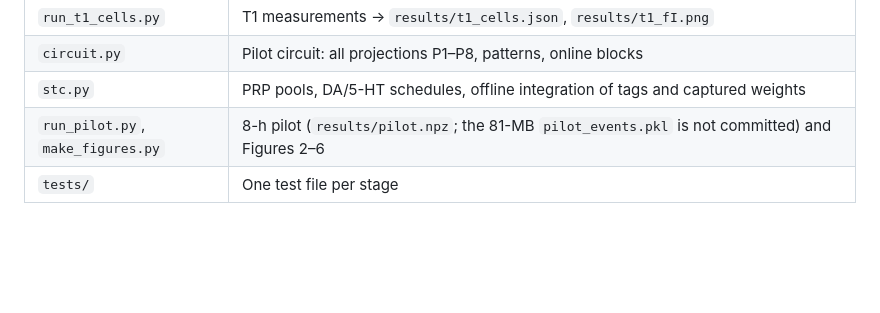
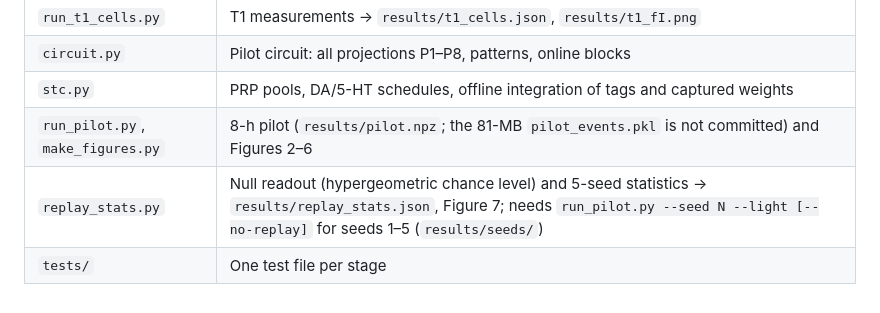
Before and after one commit to max-talanov/tinyCA3, a Markdown page: README.md, the part around the change. GitHub-like rendering; blank space fills up the shorter version.

```diff
--- a/README.md
+++ b/README.md
@@ -40,4 +40,5 @@ The mechanisms in `neuron/` are compiled on first use by `nrn_setup.load_mechani
 | `circuit.py` | Pilot circuit: all projections P1–P8, patterns, online blocks |
 | `stc.py` | PRP pools, DA/5-HT schedules, offline integration of tags and captured weights |
 | `run_pilot.py`, `make_figures.py` | 8-h pilot (`results/pilot.npz`; the 81-MB `pilot_events.pkl` is not committed) and Figures 2–6 |
+| `replay_stats.py` | Null readout (hypergeometric chance level) and 5-seed statistics → `results/replay_stats.json`, Figure 7; needs `run_pilot.py --seed N --light [--no-replay]` for seeds 1–5 (`results/seeds/`) |
 | `tests/` | One test file per stage |
```
Also changed, not shown: docs/RESULTS_2026-11-17.md (+78 -0 lines), results/fig_pilot_7_seeds.png (added), 13 other files.
